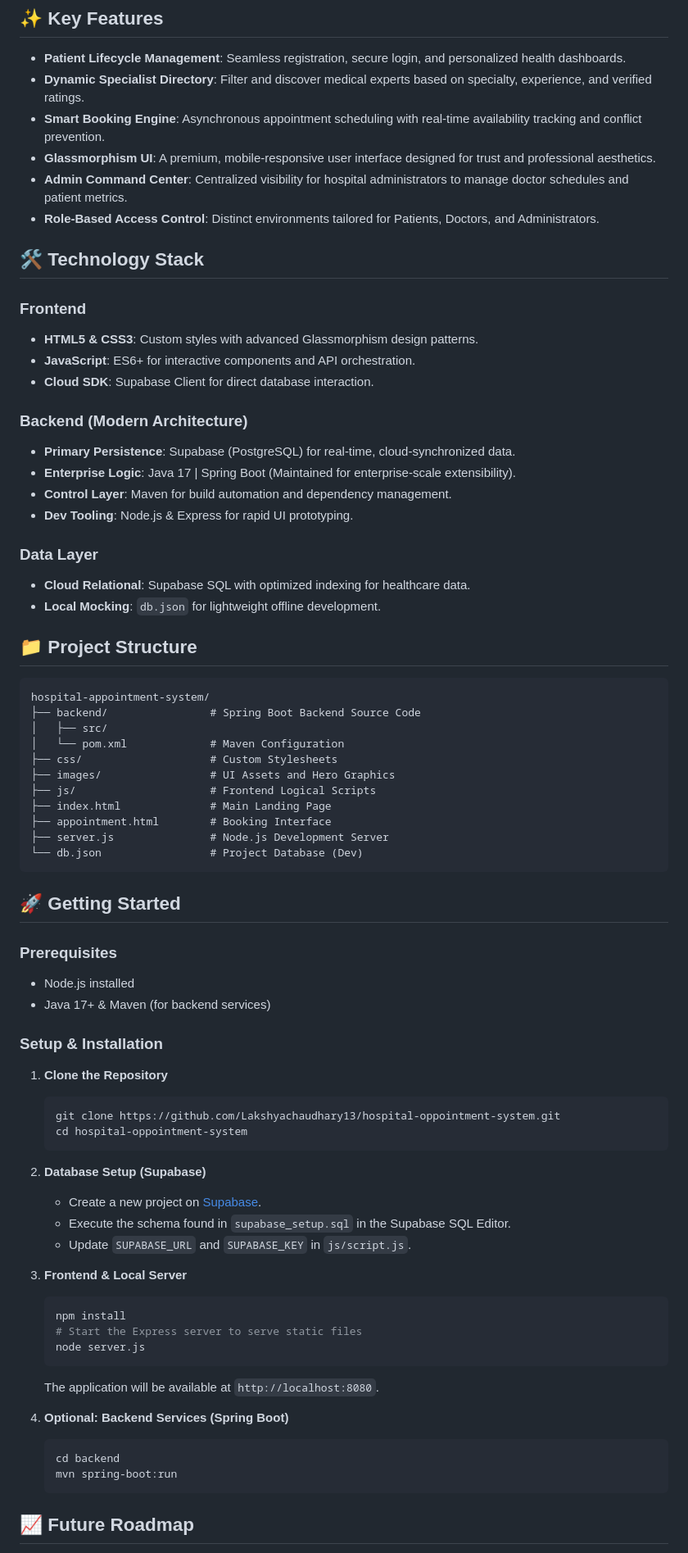
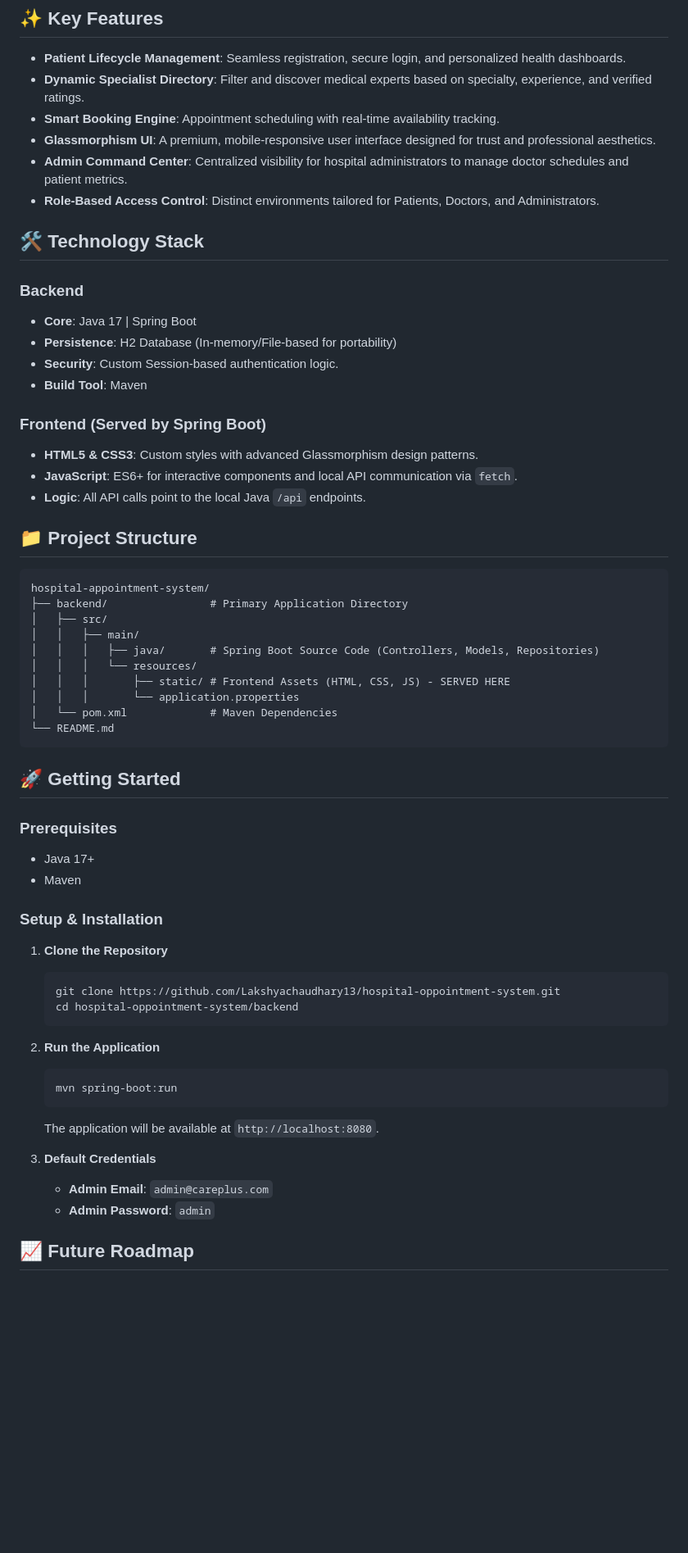
Before and after one commit to Lakshyachaudhary13/hospital-oppointment-system, a Markdown page: README.md, the part around one of its changes. Shown at 82% size. Rendered like a GitHub page; blank space fills up the shorter version.

Commit message:
Update README.md with new Java architecture details

````diff
--- a/README.md
+++ b/README.md
@@ -6,76 +6,62 @@ CarePlus is a modern, high-performance healthcare ecosystem designed to bridge t
 
 - **Patient Lifecycle Management**: Seamless registration, secure login, and personalized health dashboards.
 - **Dynamic Specialist Directory**: Filter and discover medical experts based on specialty, experience, and verified ratings.
-- **Smart Booking Engine**: Asynchronous appointment scheduling with real-time availability tracking and conflict prevention.
+- **Smart Booking Engine**: Appointment scheduling with real-time availability tracking.
 - **Glassmorphism UI**: A premium, mobile-responsive user interface designed for trust and professional aesthetics.
 - **Admin Command Center**: Centralized visibility for hospital administrators to manage doctor schedules and patient metrics.
 - **Role-Based Access Control**: Distinct environments tailored for Patients, Doctors, and Administrators.
 
 ## 🛠️ Technology Stack
 
-### Frontend
+### Backend
+- **Core**: Java 17 | Spring Boot
+- **Persistence**: H2 Database (In-memory/File-based for portability)
+- **Security**: Custom Session-based authentication logic.
+- **Build Tool**: Maven
+
+### Frontend (Served by Spring Boot)
 - **HTML5 & CSS3**: Custom styles with advanced Glassmorphism design patterns.
-- **JavaScript**: ES6+ for interactive components and API orchestration.
-- **Cloud SDK**: Supabase Client for direct database interaction.
-
-### Backend (Modern Architecture)
-- **Primary Persistence**: Supabase (PostgreSQL) for real-time, cloud-synchronized data.
-- **Enterprise Logic**: Java 17 | Spring Boot (Maintained for enterprise-scale extensibility).
-- **Control Layer**: Maven for build automation and dependency management.
-- **Dev Tooling**: Node.js & Express for rapid UI prototyping.
-
-### Data Layer
-- **Cloud Relational**: Supabase SQL with optimized indexing for healthcare data.
-- **Local Mocking**: `db.json` for lightweight offline development.
+- **JavaScript**: ES6+ for interactive components and local API communication via `fetch`.
+- **Logic**: All API calls point to the local Java `/api` endpoints.
 
 ## 📁 Project Structure
 
 ```text
 hospital-appointment-system/
-├── backend/                # Spring Boot Backend Source Code
+├── backend/                # Primary Application Directory
 │   ├── src/
-│   └── pom.xml             # Maven Configuration
-├── css/                    # Custom Stylesheets
-├── images/                 # UI Assets and Hero Graphics
-├── js/                     # Frontend Logical Scripts
-├── index.html              # Main Landing Page
-├── appointment.html        # Booking Interface
-├── server.js               # Node.js Development Server
-└── db.json                 # Project Database (Dev)
+│   │   ├── main/
+│   │   │   ├── java/       # Spring Boot Source Code (Controllers, Models, Repositories)
+│   │   │   └── resources/
+│   │   │       ├── static/ # Frontend Assets (HTML, CSS, JS) - SERVED HERE
+│   │   │       └── application.properties
+│   └── pom.xml             # Maven Dependencies
+└── README.md
 ```
 
 ## 🚀 Getting Started
 
 ### Prerequisites
-- Node.js installed
-- Java 17+ & Maven (for backend services)
+- Java 17+
+- Maven
 
 ### Setup & Installation
 
 1. **Clone the Repository**
    ```bash
    git clone https://github.com/Lakshyachaudhary13/hospital-oppointment-system.git
-   cd hospital-oppointment-system
+   cd hospital-oppointment-system/backend
    ```
 
-2. **Database Setup (Supabase)**
-   - Create a new project on [Supabase](https://supabase.com/).
-   - Execute the schema found in `supabase_setup.sql` in the Supabase SQL Editor.
-   - Update `SUPABASE_URL` and `SUPABASE_KEY` in `js/script.js`.
-
-3. **Frontend & Local Server**
+2. **Run the Application**
    ```bash
-   npm install
-   # Start the Express server to serve static files
-   node server.js
+   mvn spring-boot:run
    ```
    The application will be available at `http://localhost:8080`.
 
-4. **Optional: Backend Services (Spring Boot)**
-   ```bash
-   cd backend
-   mvn spring-boot:run
-   ```
+3. **Default Credentials**
+   - **Admin Email**: `admin@careplus.com`
+   - **Admin Password**: `admin`
 
 ## 📈 Future Roadmap
 
````
Also changed, not shown: other parts of README.md (+1 -1 lines).
